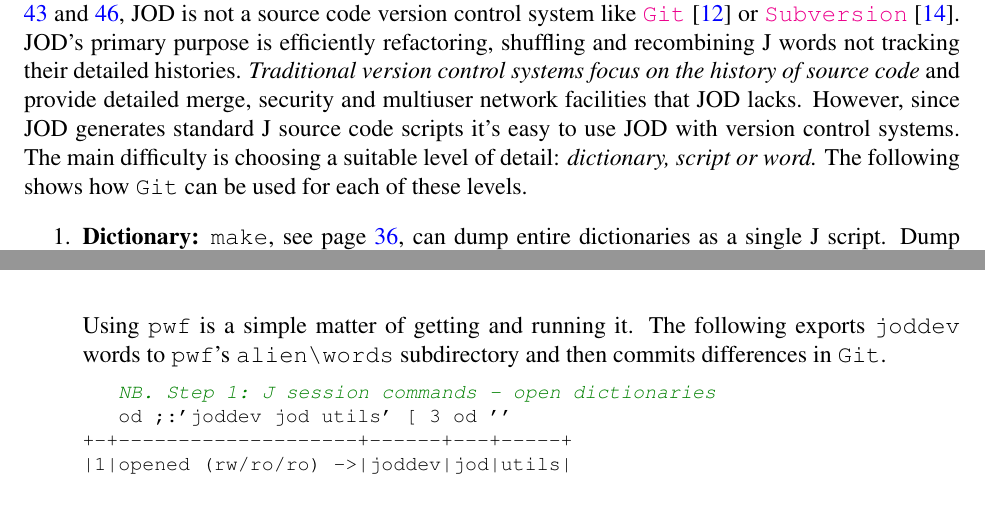
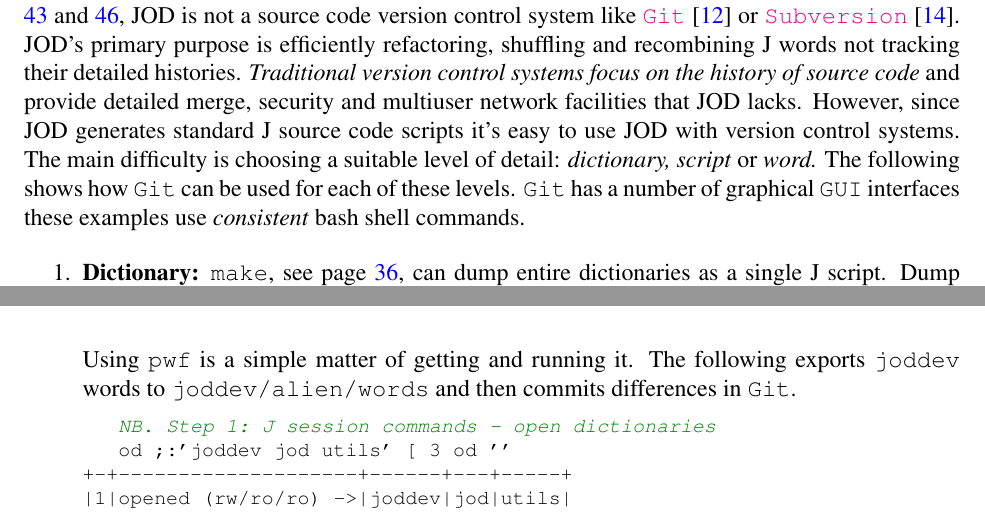
Before and after one commit to bakerjd99/joddoc, a LaTeX document (jod.tex, which reads jodvcsys.tex): two parts of pages 71 and 74 of 84, joined at a grey line, cut so that both start at the same text. Compiled offline with pdfLaTeX.

Commit message:
0.9.75 changes to JOD and Version Control Systems appendix.

```diff
--- a/jodvcsys.tex
+++ b/jodvcsys.tex
@@ -10,8 +10,10 @@ purpose is efficiently  refactoring, shuffling and recombining J words not track
 of source code} and provide detailed  merge, security and multiuser network
 facilities that JOD  lacks.  However, since JOD generates
 standard J source code scripts it's easy to use JOD with version control systems.
-The main difficulty is choosing a suitable level of detail: \emph{dictionary, script or word.}
-The following shows how \texttt{Git} can be used for each of these levels.
+The main difficulty is choosing a suitable level of detail: \emph{dictionary, script} or \emph{word.}
+The following shows how \texttt{Git} can be used for each of these levels. \texttt{Git} has
+a number of graphical \texttt{GUI} interfaces these examples use
+\emph{consistent} bash shell commands.
 
 \begin{enumerate}
 \item \textbf{Dictionary:}\label{it:dictlev} \texttt{make}, see page~\pageref{ss:make}, can dump entire
@@ -165,7 +167,7 @@ end.
 \end{lstlisting}
 
 Using \texttt{pwf} is a simple matter of getting and running it.  The following
-exports  \texttt{joddev} words  to  \texttt{pwf}'s \verb|alien\words| subdirectory
+exports  \texttt{joddev} words  to \verb|joddev/alien/words|
 and then commits differences in \texttt{Git}.
 
 \begin{lstlisting}[frame=single,framerule=0pt,basicstyle=\ttfamily\footnotesize]
```
Also changed, not shown: jodwords.tex (+2 -2 lines), jodvcsys.tex (4 more changed lines).
